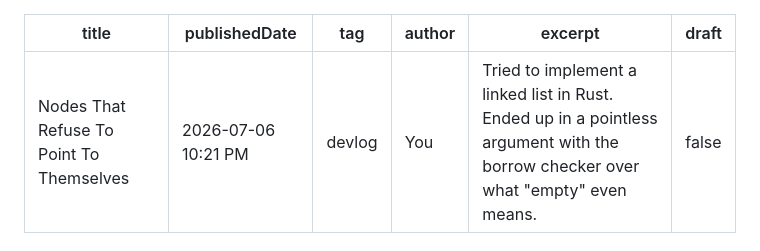
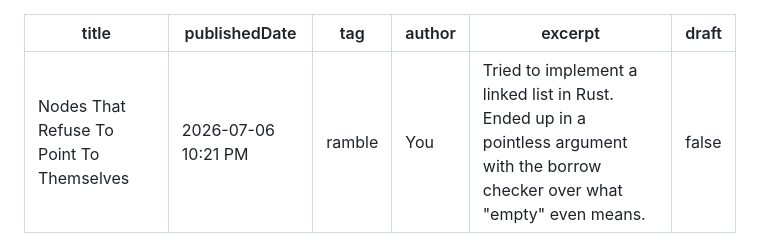
Before and after one commit to StackTactician/smart-monke, a Markdown page: posts/linked-lists-vs-c.md, the part around the change. GitHub-like rendering.

Commit message:
Change tag from 'devlog' to 'ramble'

```diff
--- a/posts/linked-lists-vs-c.md
+++ b/posts/linked-lists-vs-c.md
@@ -1,7 +1,7 @@
 ---
 title: Nodes That Refuse To Point To Themselves
 publishedDate: 2026-07-06 10:21 PM
-tag: devlog
+tag: ramble
 author: You
 excerpt: Tried to implement a linked list in Rust. Ended up in a pointless argument with the borrow checker over what "empty" even means.
 draft: false
```
